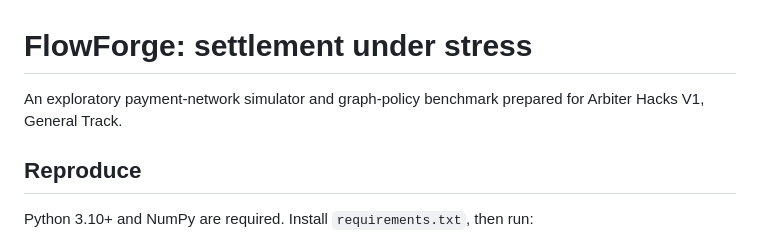
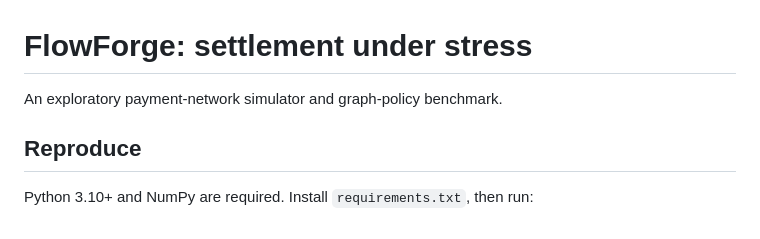
Before and after one commit to VivaanKandhari/flowforge-settlement, a Markdown page: README.md, the part around the change. Rendered like a GitHub page.

```diff
--- a/README.md
+++ b/README.md
@@ -1,6 +1,6 @@
 # FlowForge: settlement under stress
 
-An exploratory payment-network simulator and graph-policy benchmark prepared for Arbiter Hacks V1, General Track.
+An exploratory payment-network simulator and graph-policy benchmark.
 ## Reproduce
 
 Python 3.10+ and NumPy are required. Install `requirements.txt`, then run:
```
